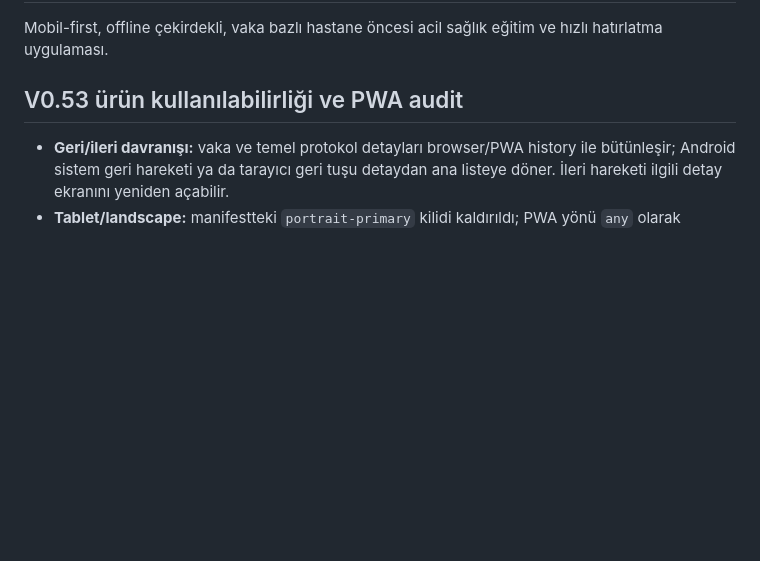
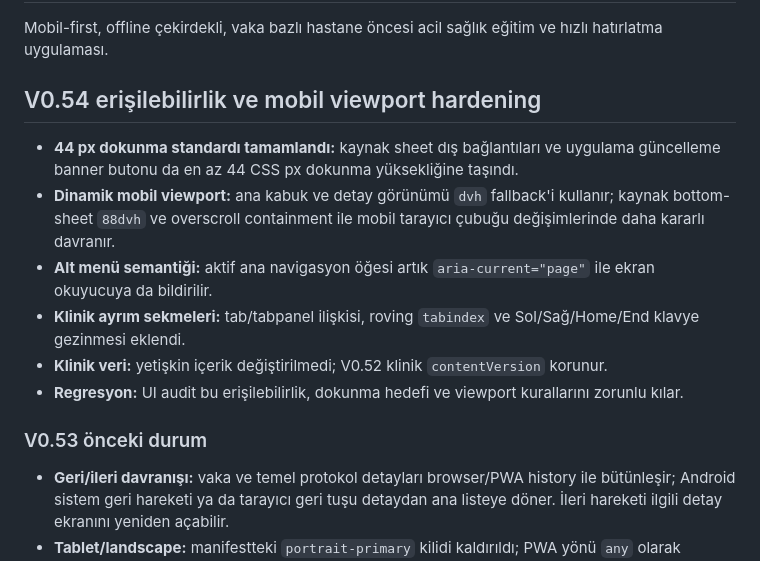
Before and after one commit to mehmetyildiz03/gith, a Markdown page: README.md, the part around the change. GitHub-like rendering; blank space fills up the shorter version.

Commit message:
Document V0.54 accessibility and viewport audit

```diff
--- a/README.md
+++ b/README.md
@@ -2,7 +2,17 @@
 
 Mobil-first, offline çekirdekli, vaka bazlı hastane öncesi acil sağlık eğitim ve hızlı hatırlatma uygulaması.
 
-## V0.53 ürün kullanılabilirliği ve PWA audit
+## V0.54 erişilebilirlik ve mobil viewport hardening
+
+- **44 px dokunma standardı tamamlandı:** kaynak sheet dış bağlantıları ve uygulama güncelleme banner butonu da en az 44 CSS px dokunma yüksekliğine taşındı.
+- **Dinamik mobil viewport:** ana kabuk ve detay görünümü `dvh` fallback'i kullanır; kaynak bottom-sheet `88dvh` ve overscroll containment ile mobil tarayıcı çubuğu değişimlerinde daha kararlı davranır.
+- **Alt menü semantiği:** aktif ana navigasyon öğesi artık `aria-current="page"` ile ekran okuyucuya da bildirilir.
+- **Klinik ayrım sekmeleri:** tab/tabpanel ilişkisi, roving `tabindex` ve Sol/Sağ/Home/End klavye gezinmesi eklendi.
+- **Klinik veri:** yetişkin içerik değiştirilmedi; V0.52 klinik `contentVersion` korunur.
+- **Regresyon:** UI audit bu erişilebilirlik, dokunma hedefi ve viewport kurallarını zorunlu kılar.
+
+### V0.53 önceki durum
+
 
 - **Geri/ileri davranışı:** vaka ve temel protokol detayları browser/PWA history ile bütünleşir; Android sistem geri hareketi ya da tarayıcı geri tuşu detaydan ana listeye döner. İleri hareketi ilgili detay ekranını yeniden açabilir.
 - **Tablet/landscape:** manifestteki `portrait-primary` kilidi kaldırıldı; PWA yönü `any` olarak ayarlandı.
```
